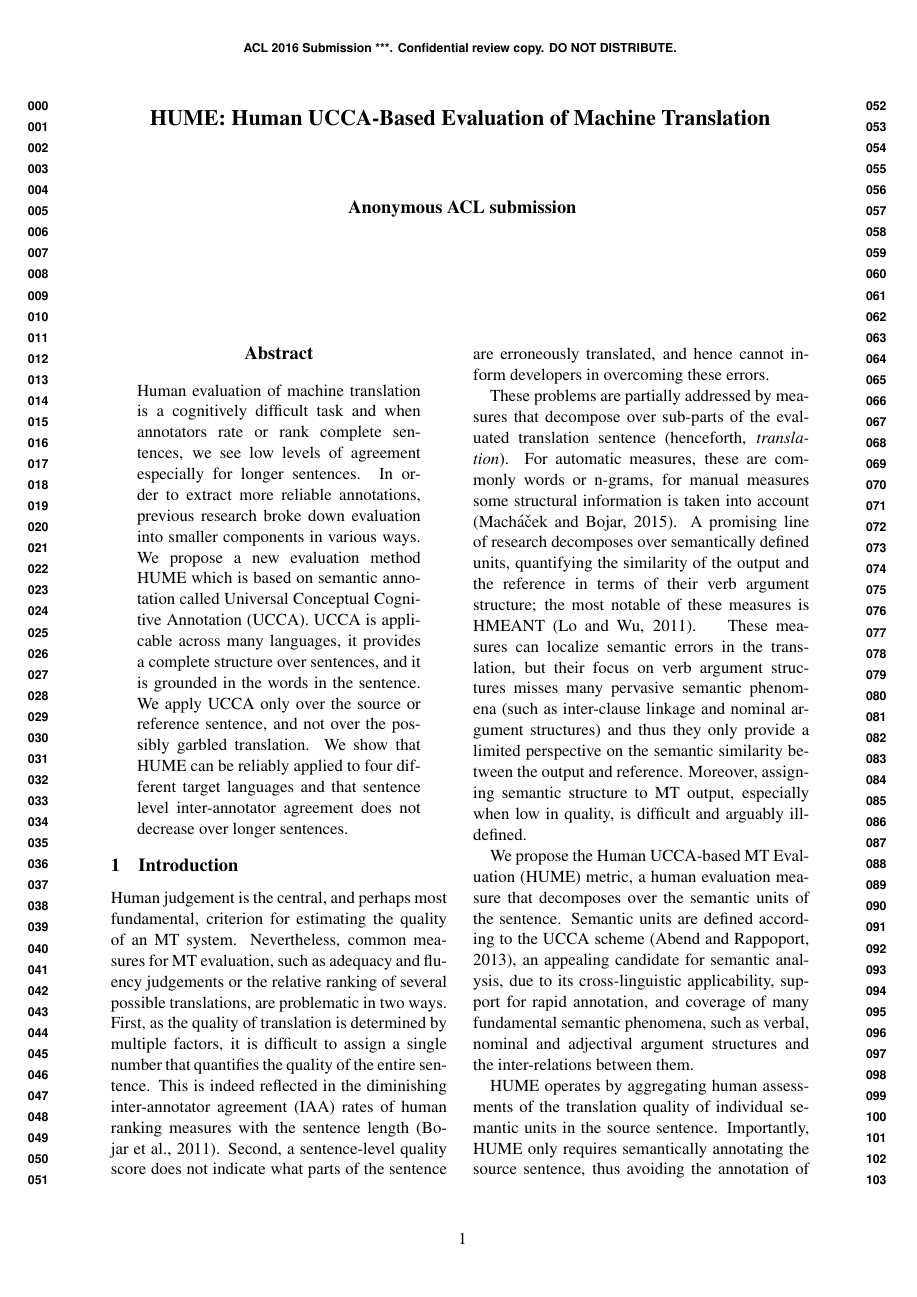
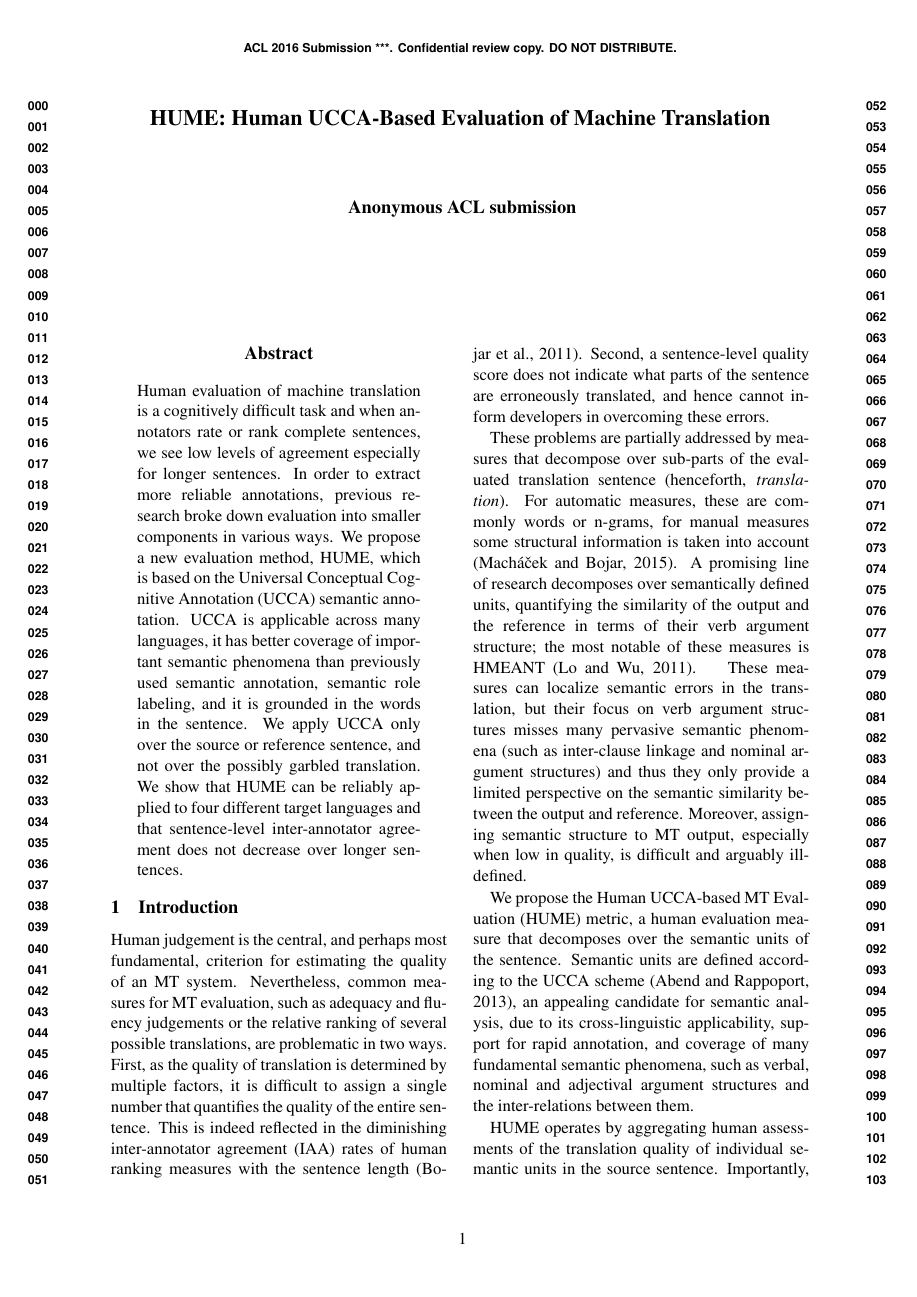
Before and after one commit to bhaddow/hume-data, a LaTeX paper (paper/main.tex): page 1 of 11. Compiled offline with pdfLaTeX.

Commit message:
abstract

```diff
--- a/paper/main.tex
+++ b/paper/main.tex
@@ -86,16 +86,19 @@ for longer sentences.
 %In order to extract more reliable annotations, previous research broke down evaluation into smaller components by asking humans to annotate semantic roles on the source and translation, and then to align them.
 In order to extract more reliable annotations, previous research broke down
 evaluation into smaller components in various ways.
-We propose a new evaluation method
-HUME
-which is based on semantic annotation called Universal Conceptual Cognitive Annotation (UCCA). UCCA is applicable across many languages, it provides a complete structure over sentences, and it is grounded in the words in the sentence.
+We propose a new evaluation method, HUME,
+which is based on the Universal Conceptual Cognitive Annotation (UCCA)
+semantic annotation.
+UCCA is applicable across many languages, it has better coverage of important
+semantic phenomena than previously used semantic annotation,
+semantic role labeling, and it is grounded in the words in the sentence.
 We apply UCCA only over the source or reference sentence, and not over the
 possibly garbled translation.
 %,
 %and this makes annotation more reliable and also efficient as we can reuse labor
 %intensive semantic annotations.
 We show that HUME can be reliably applied to
-four different target languages and that sentence level inter-annotator agreement
+four different target languages and that sentence-level inter-annotator agreement
 does not decrease over longer sentences.
 
 \end{abstract}
```
